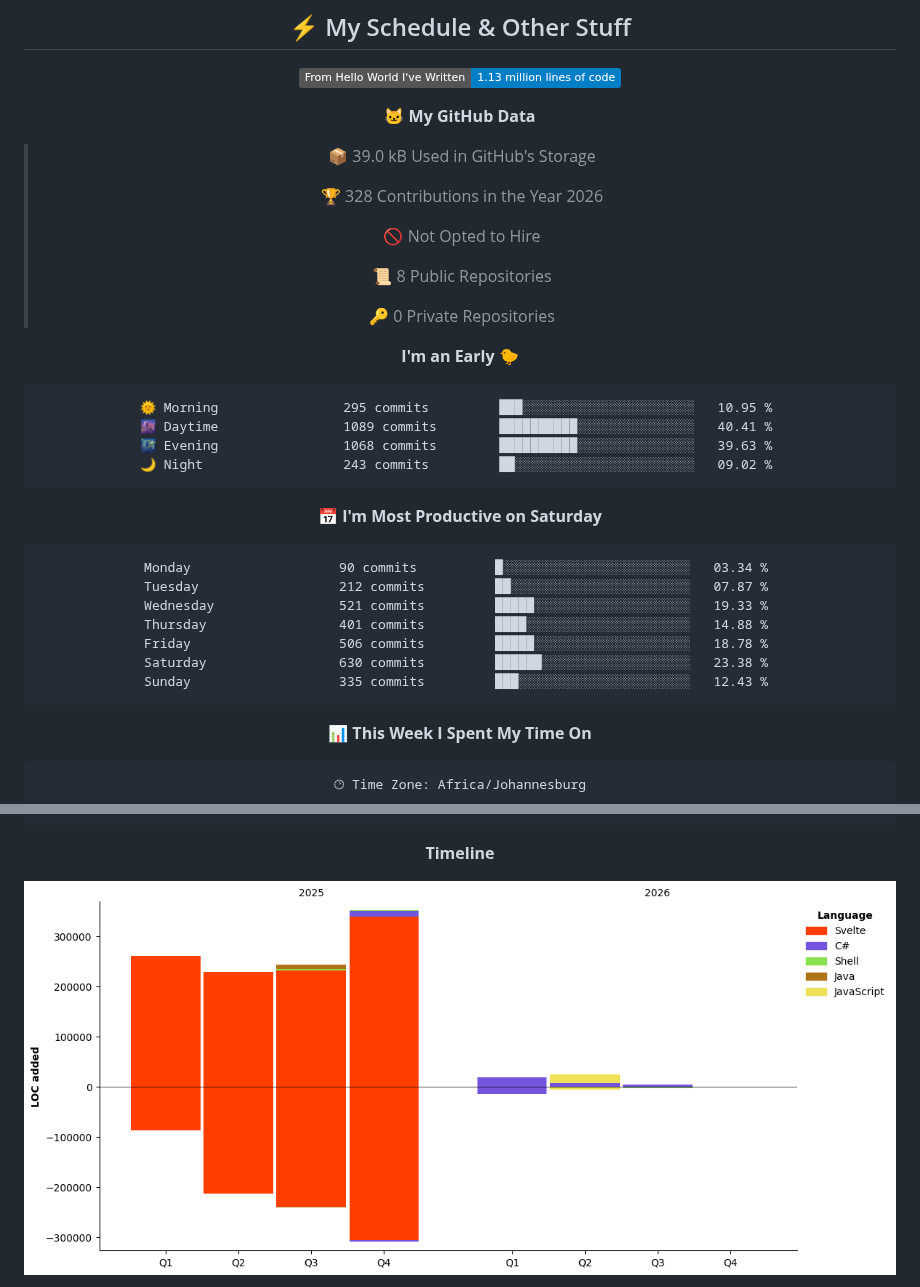
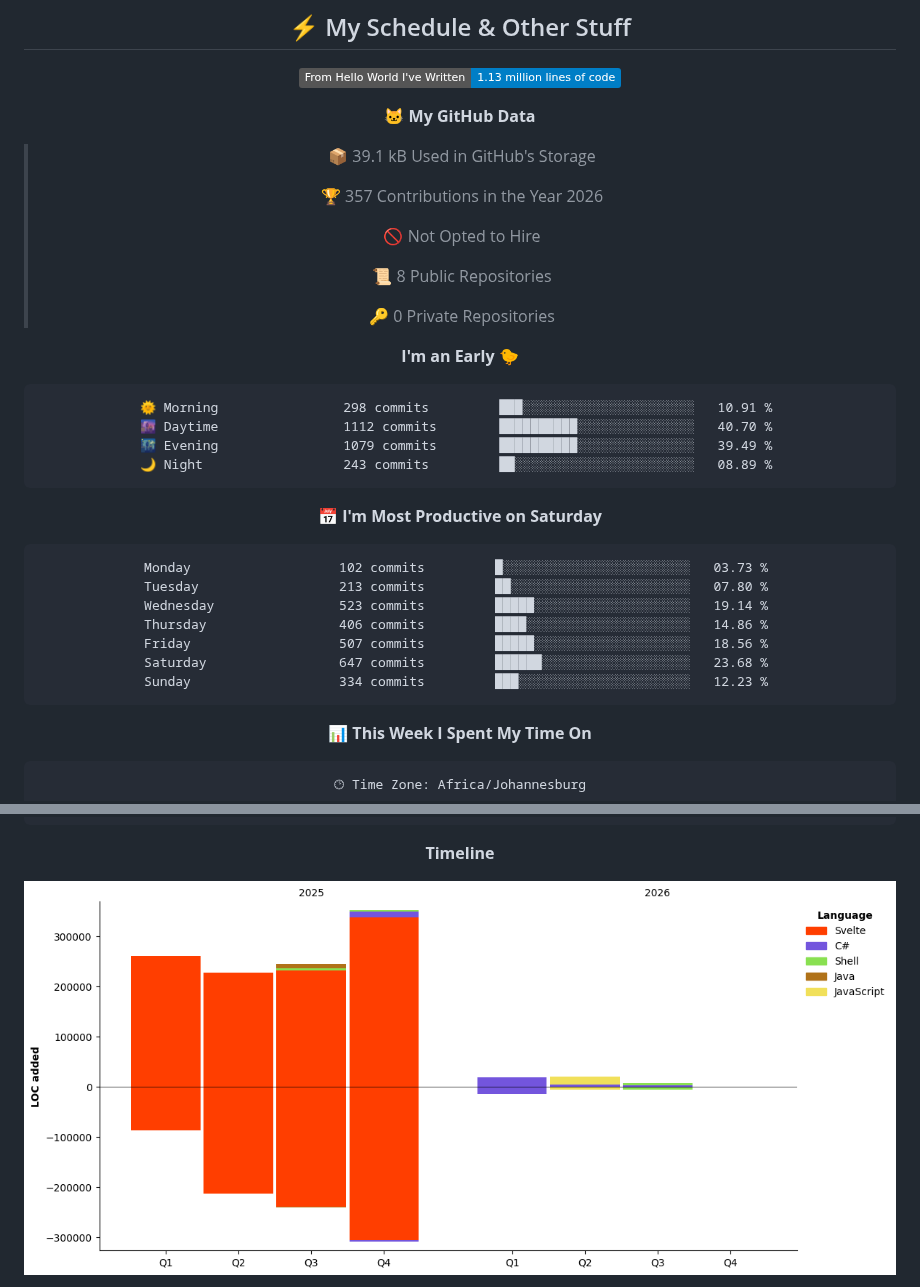
Before and after one commit to DoubledDoge/DoubledDoge, a Markdown page: README.md, 2 parts joined by grey strips. GitHub-like rendering; pictures changed too: assets/bar_graph.png; badges without logos.

Commit message:
Update README with WakaTime stats

````diff
--- a/README.md
+++ b/README.md
@@ -154,9 +154,9 @@ favourite games:
 
 **🐱 My GitHub Data**
 
-> 📦 39.0 kB Used in GitHub's Storage
+> 📦 39.1 kB Used in GitHub's Storage
  >
-> 🏆 328 Contributions in the Year 2026
+> 🏆 357 Contributions in the Year 2026
  >
 > 🚫 Not Opted to Hire
  >
@@ -167,21 +167,21 @@ favourite games:
 **I'm an Early 🐤**
 
 ```text
-🌞 Morning                295 commits         ███░░░░░░░░░░░░░░░░░░░░░░   10.95 %
-🌆 Daytime                1089 commits        ██████████░░░░░░░░░░░░░░░   40.41 %
-🌃 Evening                1068 commits        ██████████░░░░░░░░░░░░░░░   39.63 %
-🌙 Night                  243 commits         ██░░░░░░░░░░░░░░░░░░░░░░░   09.02 %
+🌞 Morning                298 commits         ███░░░░░░░░░░░░░░░░░░░░░░   10.91 %
+🌆 Daytime                1112 commits        ██████████░░░░░░░░░░░░░░░   40.70 %
+🌃 Evening                1079 commits        ██████████░░░░░░░░░░░░░░░   39.49 %
+🌙 Night                  243 commits         ██░░░░░░░░░░░░░░░░░░░░░░░   08.89 %
 ```
 📅 **I'm Most Productive on Saturday**
 
 ```text
-Monday                   90 commits          █░░░░░░░░░░░░░░░░░░░░░░░░   03.34 %
-Tuesday                  212 commits         ██░░░░░░░░░░░░░░░░░░░░░░░   07.87 %
-Wednesday                521 commits         █████░░░░░░░░░░░░░░░░░░░░   19.33 %
-Thursday                 401 commits         ████░░░░░░░░░░░░░░░░░░░░░   14.88 %
-Friday                   506 commits         █████░░░░░░░░░░░░░░░░░░░░   18.78 %
-Saturday                 630 commits         ██████░░░░░░░░░░░░░░░░░░░   23.38 %
-Sunday                   335 commits         ███░░░░░░░░░░░░░░░░░░░░░░   12.43 %
+Monday                   102 commits         █░░░░░░░░░░░░░░░░░░░░░░░░   03.73 %
+Tuesday                  213 commits         ██░░░░░░░░░░░░░░░░░░░░░░░   07.80 %
+Wednesday                523 commits         █████░░░░░░░░░░░░░░░░░░░░   19.14 %
+Thursday                 406 commits         ████░░░░░░░░░░░░░░░░░░░░░   14.86 %
+Friday                   507 commits         █████░░░░░░░░░░░░░░░░░░░░   18.56 %
+Saturday                 647 commits         ██████░░░░░░░░░░░░░░░░░░░   23.68 %
+Sunday                   334 commits         ███░░░░░░░░░░░░░░░░░░░░░░   12.23 %
 ```
 
 
````
Also changed, not shown: other parts of README.md (+1 -1 lines).
